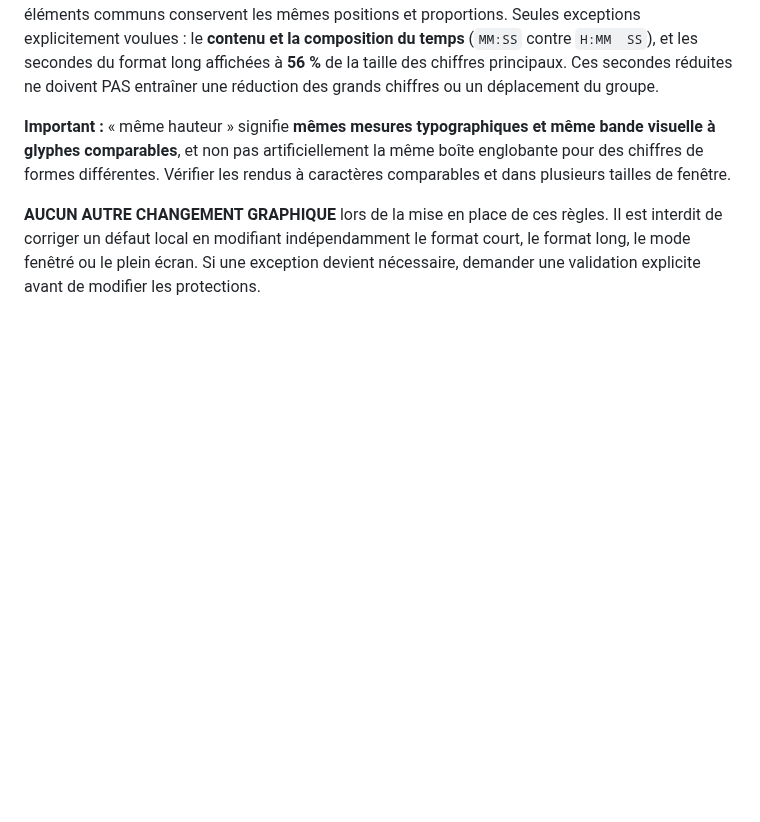
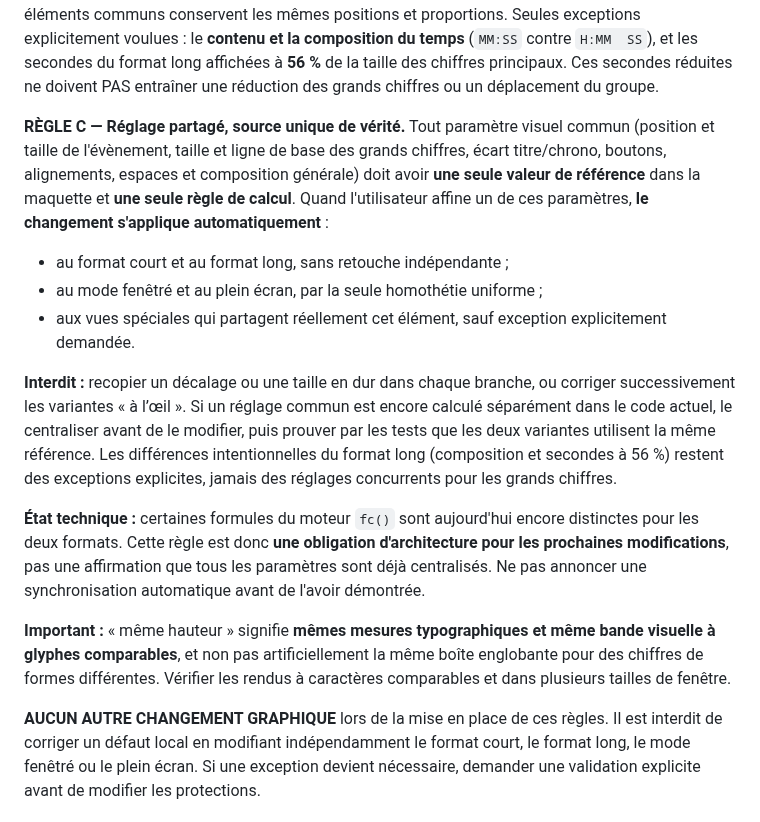
Before and after one commit to CapGui13/BridgeTimer, a Markdown page: UI_LAYOUT_CONTRACT.md, the part around the change. Drawn GitHub-style; blank space fills up the shorter version.

Commit message:
Require one shared visual parameter source for all timer modes; avoid duplicate manual tweaks

```diff
--- a/UI_LAYOUT_CONTRACT.md
+++ b/UI_LAYOUT_CONTRACT.md
@@ -31,6 +31,31 @@ explicitement voulues : le **contenu et la composition du temps** (`MM:SS`
 contre `H:MM  SS`), et les secondes du format long affichées à **56 %**
 de la taille des chiffres principaux. Ces secondes réduites ne doivent PAS
 entraîner une réduction des grands chiffres ou un déplacement du groupe.
+
+**RÈGLE C — Réglage partagé, source unique de vérité.**
+Tout paramètre visuel commun (position et taille de l'évènement, taille et
+ligne de base des grands chiffres, écart titre/chrono, boutons, alignements,
+espaces et composition générale) doit avoir **une seule valeur de référence**
+dans la maquette et **une seule règle de calcul**. Quand l'utilisateur affine
+un de ces paramètres, **le changement s'applique automatiquement** :
+- au format court et au format long, sans retouche indépendante ;
+- au mode fenêtré et au plein écran, par la seule homothétie uniforme ;
+- aux vues spéciales qui partagent réellement cet élément, sauf exception
+  explicitement demandée.
+
+**Interdit :** recopier un décalage ou une taille en dur dans chaque branche,
+ou corriger successivement les variantes « à l’œil ». Si un réglage commun
+est encore calculé séparément dans le code actuel, le centraliser avant de le
+modifier, puis prouver par les tests que les deux variantes utilisent la même
+référence. Les différences intentionnelles du format long (composition et
+secondes à 56 %) restent des exceptions explicites, jamais des réglages
+concurrents pour les grands chiffres.
+
+**État technique :** certaines formules du moteur `fc()` sont aujourd'hui
+encore distinctes pour les deux formats. Cette règle est donc **une obligation
+d'architecture pour les prochaines modifications**, pas une affirmation que
+tous les paramètres sont déjà centralisés. Ne pas annoncer une synchronisation
+automatique avant de l'avoir démontrée.
 
 **Important :** « même hauteur » signifie **mêmes mesures typographiques et
 même bande visuelle à glyphes comparables**, et non pas artificiellement la
```
